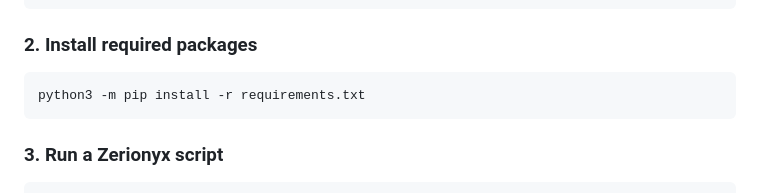
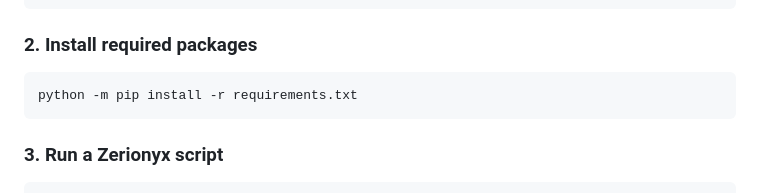
Before and after one commit to memecoder12345678/Zerionyx, a Markdown page: README.md, the part around the change. Rendered like a GitHub page.

````diff
--- a/README.md
+++ b/README.md
@@ -126,7 +126,7 @@ cd Zerionyx
 ### 2. Install required packages
 
 ```bash
-python3 -m pip install -r requirements.txt
+python -m pip install -r requirements.txt
 ```
 
 ### 3. Run a Zerionyx script
````
